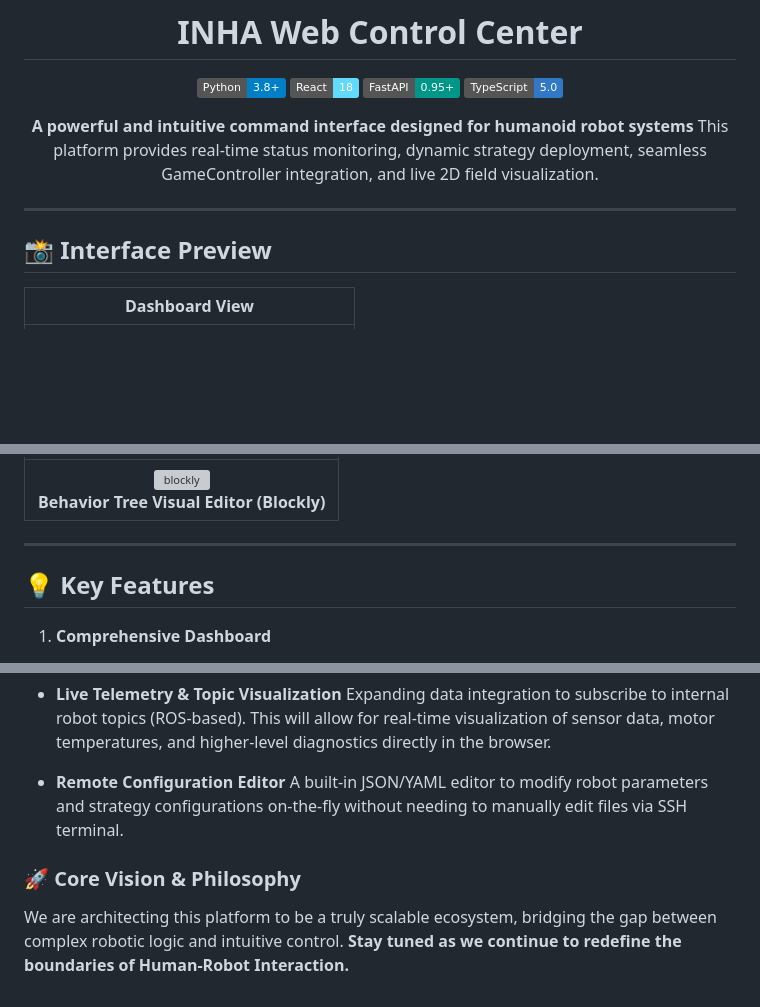
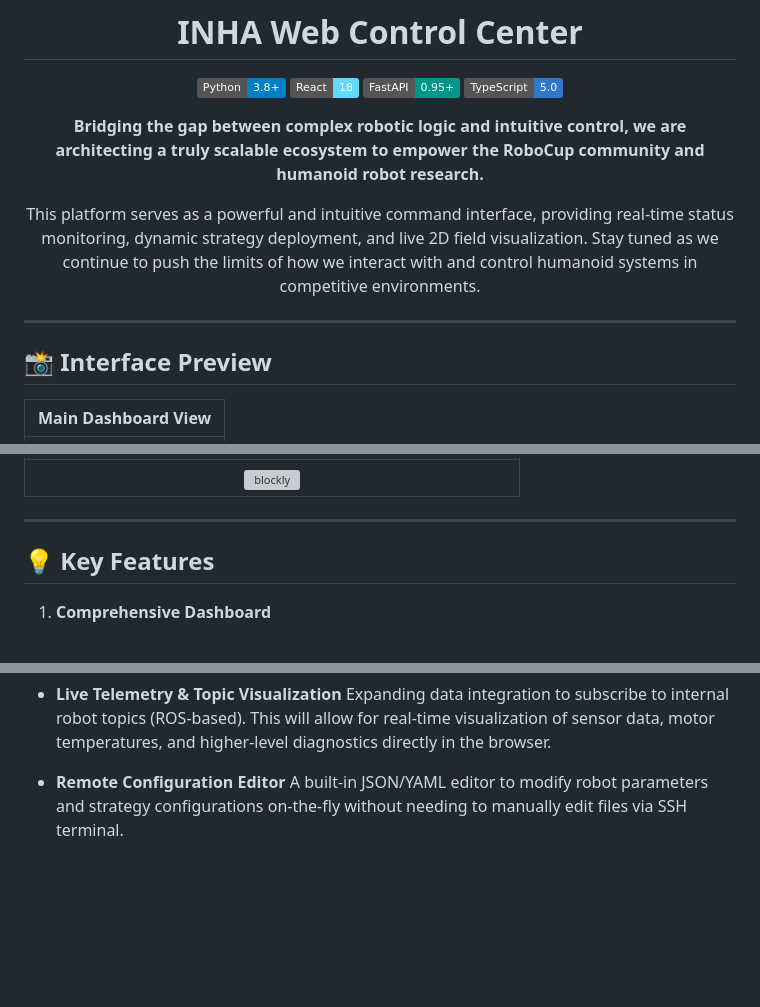
Before and after one commit to Inha-united-soccer/INHA_GUI, a Markdown page: readme.md, 3 parts joined by grey strips. Rendered like a GitHub page; badges without logos; blank space fills up the shorter version; grey boxes are pictures that could not be loaded.

```diff
--- a/readme.md
+++ b/readme.md
@@ -7,8 +7,9 @@
 ![FastAPI](https://img.shields.io/badge/FastAPI-0.95%2B-009688?logo=fastapi&logoColor=white)
 ![TypeScript](https://img.shields.io/badge/TypeScript-5.0-3178C6?logo=typescript&logoColor=white)
 
-**A powerful and intuitive command interface designed for humanoid robot systems**
-This platform provides real-time status monitoring, dynamic strategy deployment, seamless GameController integration, and live 2D field visualization.
+**Bridging the gap between complex robotic logic and intuitive control, we are architecting a truly scalable ecosystem to empower the RoboCup community and humanoid robot research.**
+
+This platform serves as a powerful and intuitive command interface, providing real-time status monitoring, dynamic strategy deployment, and live 2D field visualization. Stay tuned as we continue to push the limits of how we interact with and control humanoid systems in competitive environments.
 
 ---
 
@@ -16,5 +17,5 @@ This platform provides real-time status monitoring, dynamic strategy deployment,
 
 ## 📸 Interface Preview
 
-| **Dashboard View** |
+| **Main Dashboard View** |
 | :---: |
@@ -32,5 +32,5 @@ This platform provides real-time status monitoring, dynamic strategy deployment,
 | :---: |
-| <img width="100%" alt="blockly" src="https://github.com/user-attachments/assets/ba1ab688-f8be-4492-8e91-aa9ea558a988" /> <br> **Behavior Tree Visual Editor (Blockly)** |
+| <img width="100%" alt="blockly" src="https://github.com/user-attachments/assets/ba1ab688-f8be-4492-8e91-aa9ea558a988" /> <br> |
 
 ---
 
@@ -119,7 +119,3 @@ We are continuously working to make the **INHA-Player Web Control Center** more
 * **Live Telemetry & Topic Visualization** Expanding data integration to subscribe to internal robot topics (ROS-based). This will allow for real-time visualization of sensor data, motor temperatures, and higher-level diagnostics directly in the browser.
 
 * **Remote Configuration Editor** A built-in JSON/YAML editor to modify robot parameters and strategy configurations on-the-fly without needing to manually edit files via SSH terminal.
-
-### 🚀 Core Vision & Philosophy
-We are architecting this platform to be a truly scalable ecosystem, bridging the gap between complex robotic logic and intuitive control.</br>
-**Stay tuned as we continue to redefine the boundaries of Human-Robot Interaction.**
```
Also changed, not shown: other parts of readme.md (+7 -8 lines).
